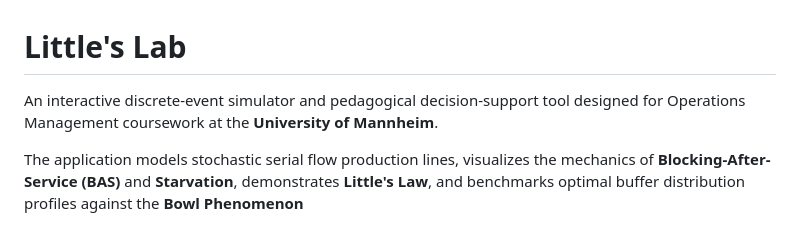
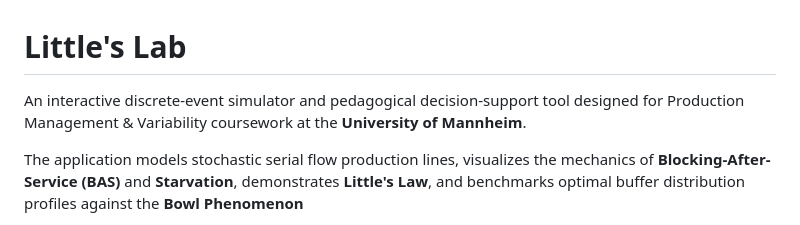
Before and after one commit to anne-philippi/littles-lab, a Markdown page: README.md, the part around the change. Rendered like a GitHub page.

Commit message:
Revise course description in README
Updated course focus from Operations Management to Production Management & Variability.

```diff
--- a/README.md
+++ b/README.md
@@ -1,6 +1,6 @@
 # Little's Lab
 
-An interactive discrete-event simulator and pedagogical decision-support tool designed for Operations Management coursework at the **University of Mannheim**.
+An interactive discrete-event simulator and pedagogical decision-support tool designed for Production Management & Variability coursework at the **University of Mannheim**.
 
 The application models stochastic serial flow production lines, visualizes the mechanics of **Blocking-After-Service (BAS)** and **Starvation**, demonstrates **Little's Law**, and benchmarks optimal buffer distribution profiles against the **Bowl Phenomenon**
 
```
